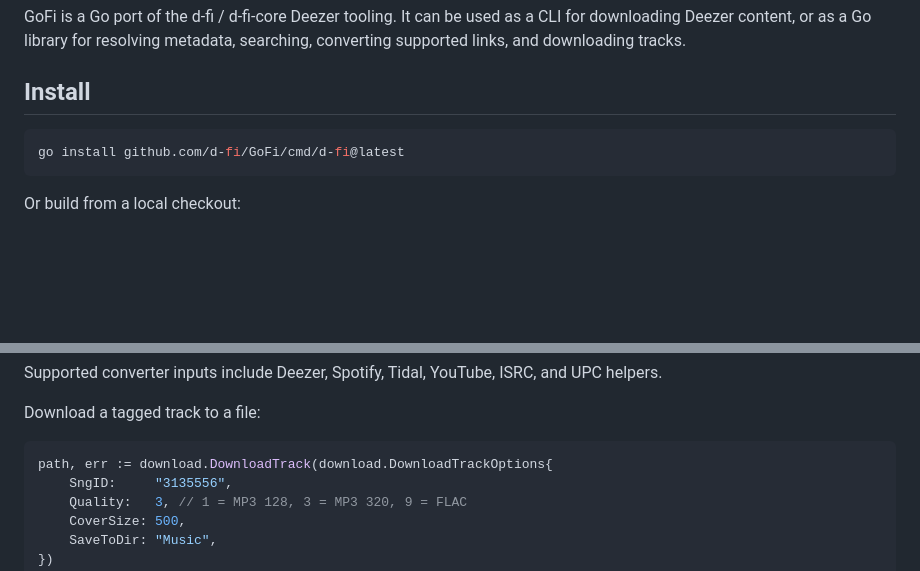
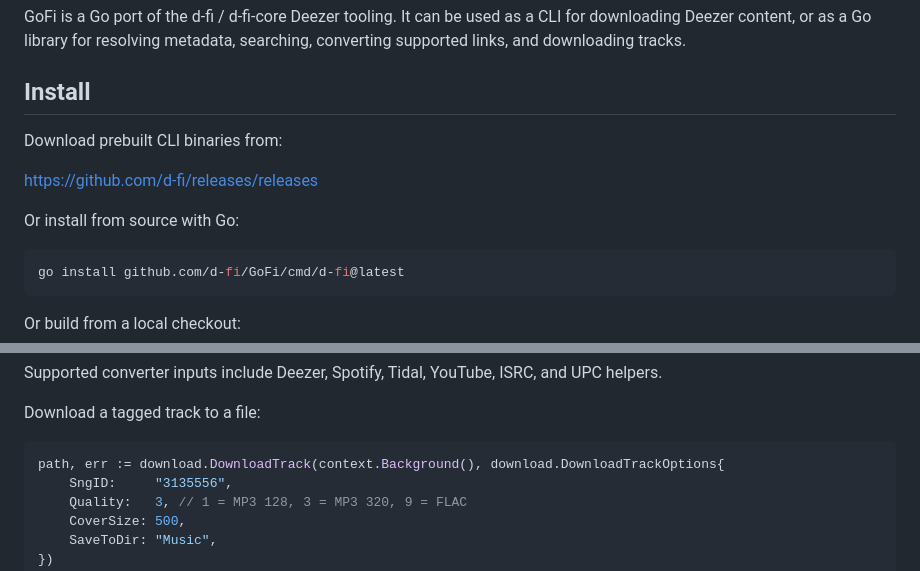
Before and after one commit to d-fi/GoFi, a Markdown page: README.md, 2 parts joined by grey strips. Drawn GitHub-style; blank space fills up the shorter version.

Commit message:
document binary releases

````diff
--- a/README.md
+++ b/README.md
@@ -5,6 +5,12 @@ CLI for downloading Deezer content, or as a Go library for resolving metadata,
 searching, converting supported links, and downloading tracks.
 
 ## Install
+
+Download prebuilt CLI binaries from:
+
+https://github.com/d-fi/releases/releases
+
+Or install from source with Go:
 
 ```sh
 go install github.com/d-fi/GoFi/cmd/d-fi@latest
@@ -219,7 +225,7 @@ UPC helpers.
 Download a tagged track to a file:
 
 ```go
-path, err := download.DownloadTrack(download.DownloadTrackOptions{
+path, err := download.DownloadTrack(context.Background(), download.DownloadTrackOptions{
 	SngID:     "3135556",
 	Quality:   3, // 1 = MP3 128, 3 = MP3 320, 9 = FLAC
 	CoverSize: 500,
````
